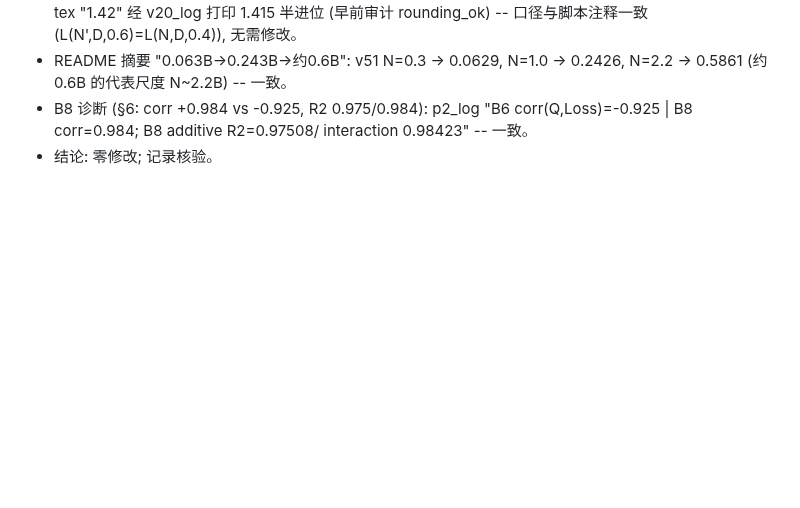
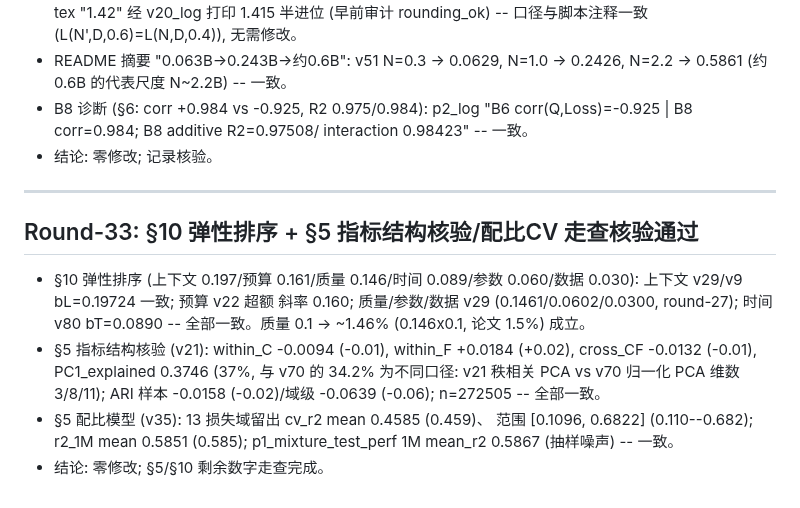
Before and after one commit to Akun-python/llm-compute-allocation-modeling, a Markdown page: PAPER_CLAIM_AUDIT.md, the part around the change. Drawn GitHub-style; blank space fills up the shorter version.

Commit message:
docs: §10弹性排序+§5指标结构核验/配比CV走查通过——v21 PC1 37%(秩口径)与v70 34.2%(归一化口径)区别确认、正交相关-0.01/+0.02/-0.01与ARI-0.02/-0.06、v35留出0.459[0.110,0.682]/1M 0.585、§10六弹性排序与0.197/1.5%全对, 零修改; PAPER_CLAIM_AUDIT追加Round-33

```diff
--- a/PAPER_CLAIM_AUDIT.md
+++ b/PAPER_CLAIM_AUDIT.md
@@ -858,3 +858,23 @@ PROMETHEE-II 与 VIKOR），作为"多框架算法交叉验证"的补强轮。
   "B6 corr(Q,Loss)=-0.925 | B8 corr=0.984; B8 additive R2=0.97508/
   interaction 0.98423" -- 一致。
 - 结论: 零修改; 记录核验。
+
+
+---
+
+## Round-33: §10 弹性排序 + §5 指标结构核验/配比CV 走查核验通过
+
+- §10 弹性排序 (上下文 0.197/预算 0.161/质量 0.146/时间 0.089/参数
+  0.060/数据 0.030): 上下文 v29/v9 bL=0.19724 一致; 预算 v22 超额
+  斜率 0.160; 质量/参数/数据 v29 (0.1461/0.0602/0.0300, round-27);
+  时间 v80 bT=0.0890 -- 全部一致。质量 0.1 -> ~1.46% (0.146x0.1,
+  论文 1.5%) 成立。
+- §5 指标结构核验 (v21): within_C -0.0094 (-0.01), within_F
+  +0.0184 (+0.02), cross_CF -0.0132 (-0.01), PC1_explained 0.3746
+  (37%, 与 v70 的 34.2% 为不同口径: v21 秩相关 PCA vs v70 归一化
+  PCA 维数 3/8/11); ARI 样本 -0.0158 (-0.02)/域级 -0.0639 (-0.06);
+  n=272505 -- 全部一致。
+- §5 配比模型 (v35): 13 损失域留出 cv_r2 mean 0.4585 (0.459)、
+  范围 [0.1096, 0.6822] (0.110--0.682); r2_1M mean 0.5851 (0.585);
+  p1_mixture_test_perf 1M mean_r2 0.5867 (抽样噪声) -- 一致。
+- 结论: 零修改; §5/§10 剩余数字走查完成。
```
